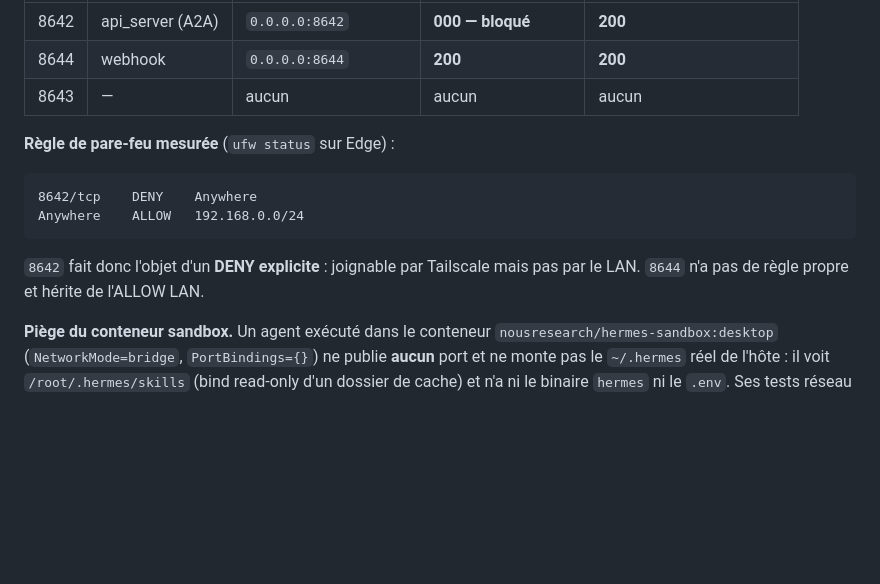
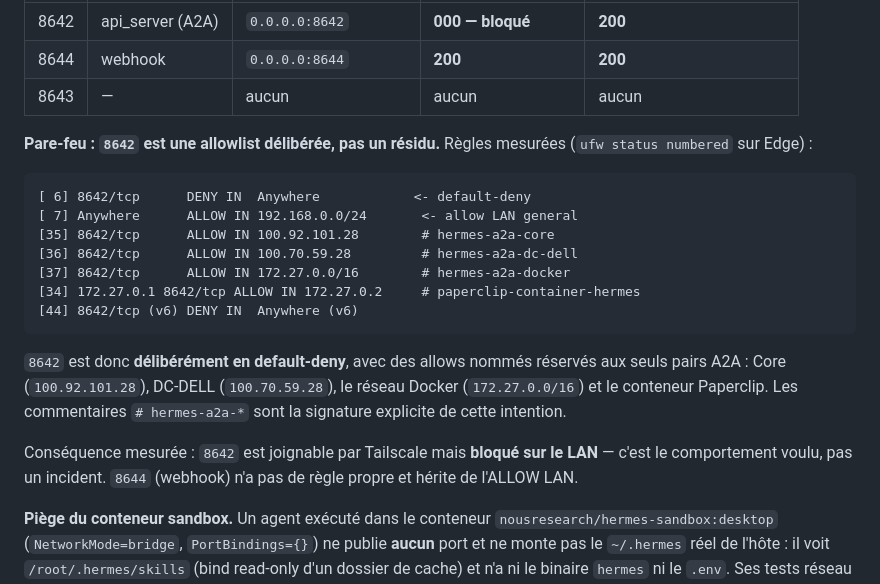
Before and after one commit to youneselfakir0/homelab-twisterlab, a Markdown page: docs/decisions/006-a2a-hermes-mesh.md, the part around the change. Drawn GitHub-style; blank space fills up the shorter version.

Commit message:
docs(adr): 8642 = allowlist ufw deliberee (default-deny + allows nommes a2a)
Le DENY 8642 n'est pas un residu: c'est un default-deny assorti d'allows
nommes pour les seuls pairs A2A (Core, DC-DELL, reseau docker, paperclip),
signes par les commentaires '# hermes-a2a-*'. Documente comme durcissement;
la regle est conservee (la supprimer ouvrirait 8642 a tout le LAN).

````diff
--- a/docs/decisions/006-a2a-hermes-mesh.md
+++ b/docs/decisions/006-a2a-hermes-mesh.md
@@ -105,15 +105,27 @@ ou depuis un conteneur Docker donne trois réponses différentes pour le même p
 | 8644 | webhook | `0.0.0.0:8644` | **200** | **200** |
 | 8643 | — | aucun | aucun | aucun |
 
-**Règle de pare-feu mesurée** (`ufw status` sur Edge) :
+**Pare-feu : `8642` est une allowlist délibérée, pas un résidu.** Règles mesurées
+(`ufw status numbered` sur Edge) :
 
 ```
-8642/tcp    DENY    Anywhere
-Anywhere    ALLOW   192.168.0.0/24
+[ 6] 8642/tcp      DENY IN  Anywhere            <- default-deny
+[ 7] Anywhere      ALLOW IN 192.168.0.0/24       <- allow LAN general
+[35] 8642/tcp      ALLOW IN 100.92.101.28        # hermes-a2a-core
+[36] 8642/tcp      ALLOW IN 100.70.59.28         # hermes-a2a-dc-dell
+[37] 8642/tcp      ALLOW IN 172.27.0.0/16        # hermes-a2a-docker
+[34] 172.27.0.1 8642/tcp ALLOW IN 172.27.0.2     # paperclip-container-hermes
+[44] 8642/tcp (v6) DENY IN  Anywhere (v6)
 ```
 
-`8642` fait donc l'objet d'un **DENY explicite** : joignable par Tailscale mais
-pas par le LAN. `8644` n'a pas de règle propre et hérite de l'ALLOW LAN.
+`8642` est donc **délibérément en default-deny**, avec des allows nommés réservés
+aux seuls pairs A2A : Core (`100.92.101.28`), DC-DELL (`100.70.59.28`), le réseau
+Docker (`172.27.0.0/16`) et le conteneur Paperclip. Les commentaires `# hermes-a2a-*`
+sont la signature explicite de cette intention.
+
+Conséquence mesurée : `8642` est joignable par Tailscale mais **bloqué sur le LAN** —
+c'est le comportement voulu, pas un incident. `8644` (webhook) n'a pas de règle propre
+et hérite de l'ALLOW LAN.
 
 **Piège du conteneur sandbox.** Un agent exécuté dans le conteneur
 `nousresearch/hermes-sandbox:desktop` (`NetworkMode=bridge`, `PortBindings={}`)
````
Also changed, not shown: docs/runbook.md (+6 -3 lines).
